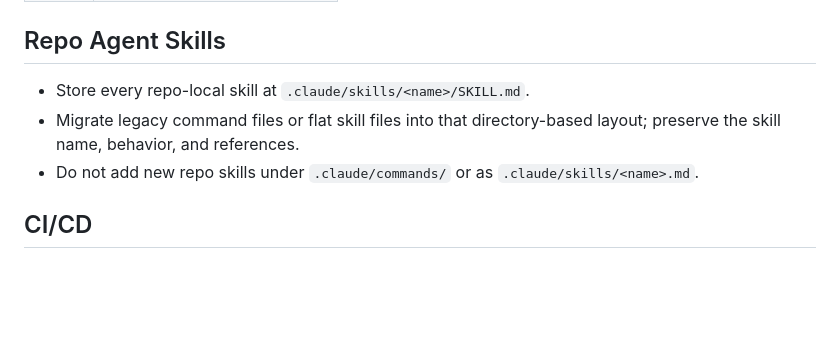
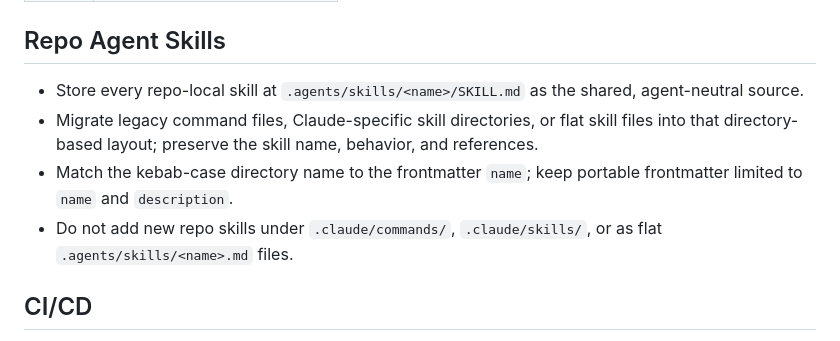
Before and after one commit to synle/url-porter, a Markdown page: AGENTS.md, the part around the change. GitHub-like rendering; blank space fills up the shorter version.

```diff
--- a/AGENTS.md
+++ b/AGENTS.md
@@ -115,9 +115,10 @@ Standard status icons in bookmark title prefixes; reuse for any future status tr
 
 ## Repo Agent Skills
 
-- Store every repo-local skill at `.claude/skills/<name>/SKILL.md`.
-- Migrate legacy command files or flat skill files into that directory-based layout; preserve the skill name, behavior, and references.
-- Do not add new repo skills under `.claude/commands/` or as `.claude/skills/<name>.md`.
+- Store every repo-local skill at `.agents/skills/<name>/SKILL.md` as the shared, agent-neutral source.
+- Migrate legacy command files, Claude-specific skill directories, or flat skill files into that directory-based layout; preserve the skill name, behavior, and references.
+- Match the kebab-case directory name to the frontmatter `name`; keep portable frontmatter limited to `name` and `description`.
+- Do not add new repo skills under `.claude/commands/`, `.claude/skills/`, or as flat `.agents/skills/<name>.md` files.
 
 ## CI/CD
 
```
Also changed, not shown: README.md (+5 -0 lines), 2 other files.
